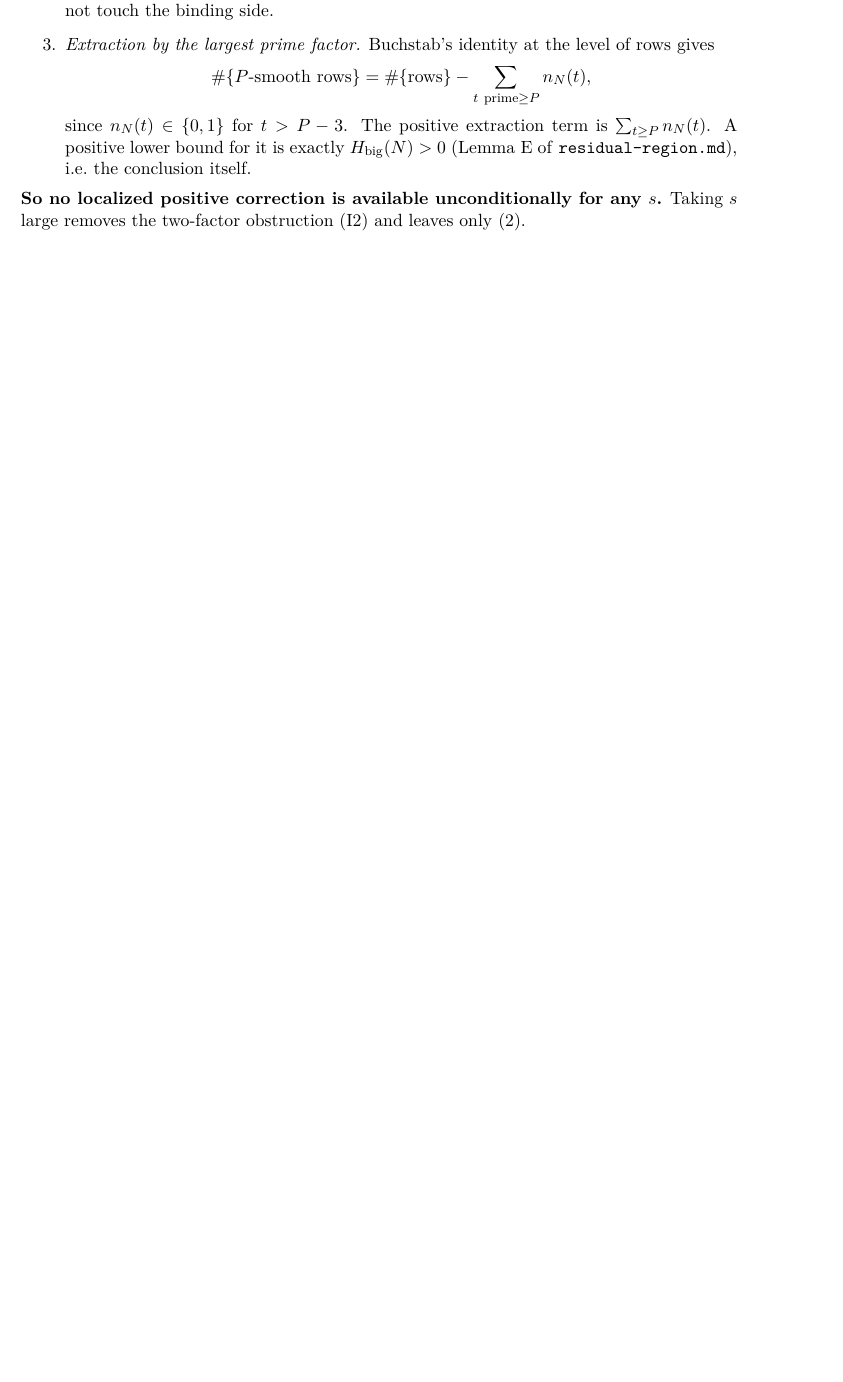
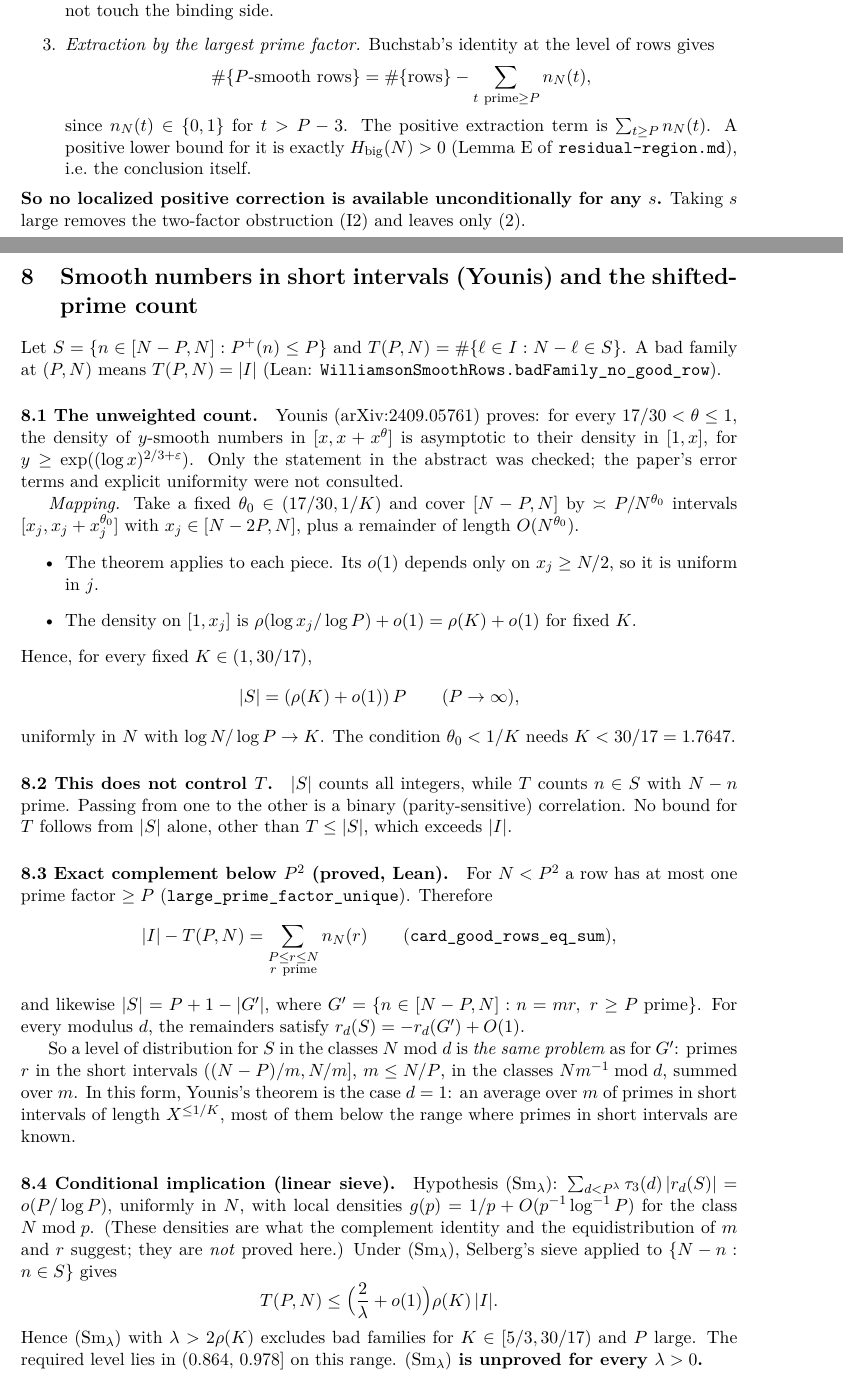
Before and after one commit to paulbado/Goldbachproof, a LaTeX paper (docs/tex/localized-buchstab-wall-ii.tex): part of page 5 of 6 before the commit and two parts of pages 5 and 6 of 8 after it, the two joined at a grey line, cut so that both start at the same text, the shorter picture padded with empty space. Compiled offline with pdfLaTeX.

Commit message:
Smooth rows: Younis short-interval asymptotic mapped (K < 30/17), exact complement identity in Lean, conditional linear-sieve implication; no unconditional exclusion
Co-Authored-By: Claude Opus 5.5 <noreply@anthropic.com>
Claude-Session: https://claude.ai/code/session_01735bgd4AEFzfXHy5AAyuyK

```diff
--- a/docs/tex/localized-buchstab-wall-ii.tex
+++ b/docs/tex/localized-buchstab-wall-ii.tex
@@ -299,3 +299,56 @@ conclusion itself.
 removes the two-factor obstruction (I2) and leaves only~\eqref{eq:smooth}.
 \end{remark}
 
+
+\section{Smooth numbers in short intervals (Younis) and the shifted-prime count}
+
+Let $S=\{n\in[N-P,N]: P^+(n)\le P\}$ and $T(P,N)=\#\{\ell\in I: N-\ell\in S\}$. A bad family at $(P,N)$ means
+$T(P,N)=|I|$ (Lean: \texttt{WilliamsonSmoothRows.badFamily\_no\_good\_row}).
+
+\paragraph{8.1 The unweighted count.}
+Younis (arXiv:2409.05761) proves: for every $17/30<\theta\le1$, the density of $y$-smooth numbers in
+$[x,x+x^\theta]$ is asymptotic to their density in $[1,x]$, for $y\ge\exp((\log x)^{2/3+\varepsilon})$. Only the
+statement in the abstract was checked; the paper's error terms and explicit uniformity were not
+consulted.
+
+\emph{Mapping.} Take a fixed $\theta_0\in(17/30,1/K)$ and cover $[N-P,N]$ by $\asymp P/N^{\theta_0}$ intervals
+$[x_j,x_j+x_j^{\theta_0}]$ with $x_j\in[N-2P,N]$, plus a remainder of length $O(N^{\theta_0})$.
+\begin{itemize}
+\item The theorem applies to each piece. Its $o(1)$ depends only on $x_j\ge N/2$, so it is uniform in $j$.
+\item The density on $[1,x_j]$ is $\rho(\log x_j/\log P)+o(1)=\rho(K)+o(1)$ for fixed $K$.
+\end{itemize}
+Hence, for every fixed $K\in(1,30/17)$,
+\[
+|S|=(\rho(K)+o(1))\,P\qquad(P\to\infty),
+\]
+uniformly in $N$ with $\log N/\log P\to K$. The condition $\theta_0<1/K$ needs $K<30/17=1.7647$.
+
+\paragraph{8.2 This does not control $T$.}
+$|S|$ counts all integers, while $T$ counts $n\in S$ with $N-n$ prime. Passing from one to the other is a
+binary (parity-sensitive) correlation. No bound for $T$ follows from $|S|$ alone, other than $T\le|S|$,
+which exceeds $|I|$.
+
+\paragraph{8.3 Exact complement below $P^2$ (proved, Lean).}
+For $N<P^2$ a row has at most one prime factor $\ge P$ (\texttt{large\_prime\_factor\_unique}). Therefore
+\[
+|I|-T(P,N)=\sum_{\substack{P\le r\le N\\ r\ \mathrm{prime}}}n_N(r)\qquad(\texttt{card\_good\_rows\_eq\_sum}),
+\]
+and likewise $|S|=P+1-|G'|$, where $G'=\{n\in[N-P,N]: n=mr,\ r\ge P\text{ prime}\}$. For every modulus $d$, the
+remainders satisfy $r_d(S)=-r_d(G')+O(1)$.
+
+So a level of distribution for $S$ in the classes $N\bmod d$ is \emph{the same problem} as for $G'$: primes
+$r$ in the short intervals $((N-P)/m,N/m]$, $m\le N/P$, in the classes $Nm^{-1}\bmod d$, summed over $m$. In this
+form, Younis's theorem is the case $d=1$: an average over $m$ of primes in short intervals of length
+$X^{\le1/K}$, most of them below the range where primes in short intervals are known.
+
+\paragraph{8.4 Conditional implication (linear sieve).}
+Hypothesis $(\mathrm{Sm}_\lambda)$: $\sum_{d<P^\lambda}\tau_3(d)\,|r_d(S)|=o(P/\log P)$, uniformly in $N$, with local
+densities $g(p)=1/p+O(p^{-1}\log^{-1}P)$ for the class $N\bmod p$.
+(These densities are what the complement identity and the equidistribution of $m$ and $r$ suggest; they
+are \emph{not} proved here.) Under $(\mathrm{Sm}_\lambda)$, Selberg's sieve applied to $\{N-n:n\in S\}$ gives
+\[
+T(P,N)\le\Bigl(\frac2\lambda+o(1)\Bigr)\rho(K)\,|I| .
+\]
+Hence $(\mathrm{Sm}_\lambda)$ with $\lambda>2\rho(K)$ excludes bad families for $K\in[5/3,30/17)$ and $P$ large. The
+required level lies in $(0.864,\,0.978]$ on this range. \textbf{$(\mathrm{Sm}_\lambda)$ is unproved for every
+$\lambda>0$.}
```
Also changed, not shown: README.md, docs/tex/localized-buchstab-wall-ii.tex (41 more changed lines), 3 other files.
